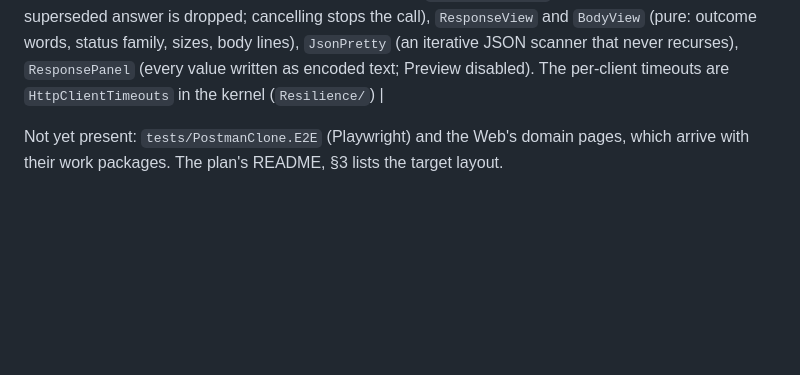
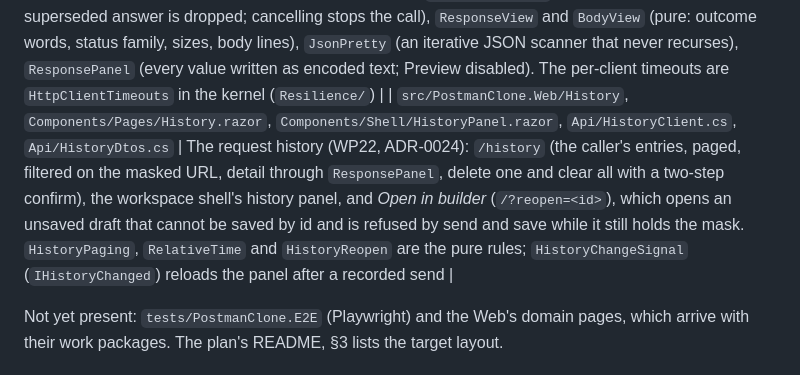
Before and after one commit to konradcinkusz/postman-clone, a Markdown page: AGENTS.md, the part around the change. Drawn GitHub-style; blank space fills up the shorter version.

```diff
--- a/AGENTS.md
+++ b/AGENTS.md
@@ -39,6 +39,7 @@ The build plan is the source of truth for scope and contracts:
 | `src/PostmanClone.Web/Auth`, `Api/AuthServiceClient.cs`, `Hosting/WebAuthExtensions.cs` | The sign-in flow (WP12): the opaque session cookie and the server-side session store, token verification against authservice's JWKS, single-flight refresh, the five-minute circuit revalidation, the `ReturnUrl` policy, the form endpoints (`/sign-in`, `/register`, `/sign-out`, `/no-workspace/create`) and workspace routing. `docs/AUTH.md` records what authservice does; `docs/decisions/0013-circuit-lifetime-and-session-store.md` records the lifetimes |
 | `src/PostmanClone.Web/Components/Pages/Import.razor`, `CollectionCurl.razor`, `Collections/ImportRules.cs`, `Collections/CollectionDownloadEndpoints.cs` | The import and export UI (WP23): `/import` (a Postman file streamed to the service, a cURL command into a collection or folder, the warnings grouped by code), `/requests/{id}/curl` (Copy as cURL), and the BFF download `GET /download/collections/{id}` (ADR-0021). `ImportRules.cs` holds the checks, the grouping and the messages, tested without rendering |
 | `src/PostmanClone.Web/Response`, `Components/Response/ResponsePanel.razor`, `Api/ExecutionClient.cs`, `Api/ExecutionDtos.cs` | The sender client and the response viewer (WP20, ADR-0023): `ExecutionClient` (`POST /api/v1/execute`, the copies of its types round-trip-tested against the service), `SendCoordinator` (one send per circuit; a superseded answer is dropped; cancelling stops the call), `ResponseView` and `BodyView` (pure: outcome words, status family, sizes, body lines), `JsonPretty` (an iterative JSON scanner that never recurses), `ResponsePanel` (every value written as encoded text; Preview disabled). The per-client timeouts are `HttpClientTimeouts` in the kernel (`Resilience/`) |
+| `src/PostmanClone.Web/History`, `Components/Pages/History.razor`, `Components/Shell/HistoryPanel.razor`, `Api/HistoryClient.cs`, `Api/HistoryDtos.cs` | The request history (WP22, ADR-0024): `/history` (the caller's entries, paged, filtered on the masked URL, detail through `ResponsePanel`, delete one and clear all with a two-step confirm), the workspace shell's history panel, and *Open in builder* (`/?reopen=<id>`), which opens an unsaved draft that cannot be saved by id and is refused by send and save while it still holds the mask. `HistoryPaging`, `RelativeTime` and `HistoryReopen` are the pure rules; `HistoryChangeSignal` (`IHistoryChanged`) reloads the panel after a recorded send |
 
 Not yet present: `tests/PostmanClone.E2E` (Playwright) and the Web's domain pages, which arrive with their work packages. The plan's README, §3 lists the target layout.
 
```
Also changed, not shown: docs/decisions/0024-history-ui-and-unsaved-drafts.md (added, +67 -0 lines), docs/decisions/README.md (+2 -1 lines).
